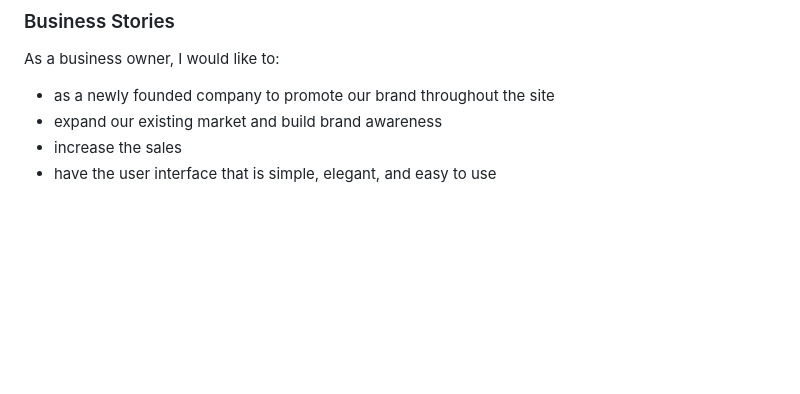
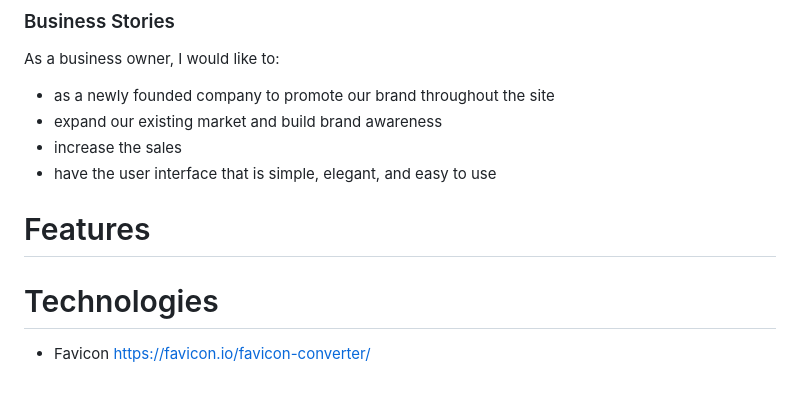
Before and after one commit to FruitbatM/amaris-chocolate, a Markdown page: README.md, the part around the change. Rendered like a GitHub page; blank space fills up the shorter version.

Commit message:
Add a favicon

```diff
--- a/README.md
+++ b/README.md
@@ -50,3 +50,9 @@ As a business owner, I would like to:
 - expand our existing market and build brand awareness
 - increase the sales
 - have the user interface that is simple, elegant, and easy to use
+
+# Features
+
+# Technologies
+- Favicon
+https://favicon.io/favicon-converter/
```
Also changed, not shown: assets/favicon/android-chrome-192x192.png (added), assets/favicon/android-chrome-512x512.png (added), assets/favicon/apple-touch-icon.png (added), assets/favicon/favicon-16x16.png (added), assets/favicon/favicon-32x32.png (added), 4 other files.
